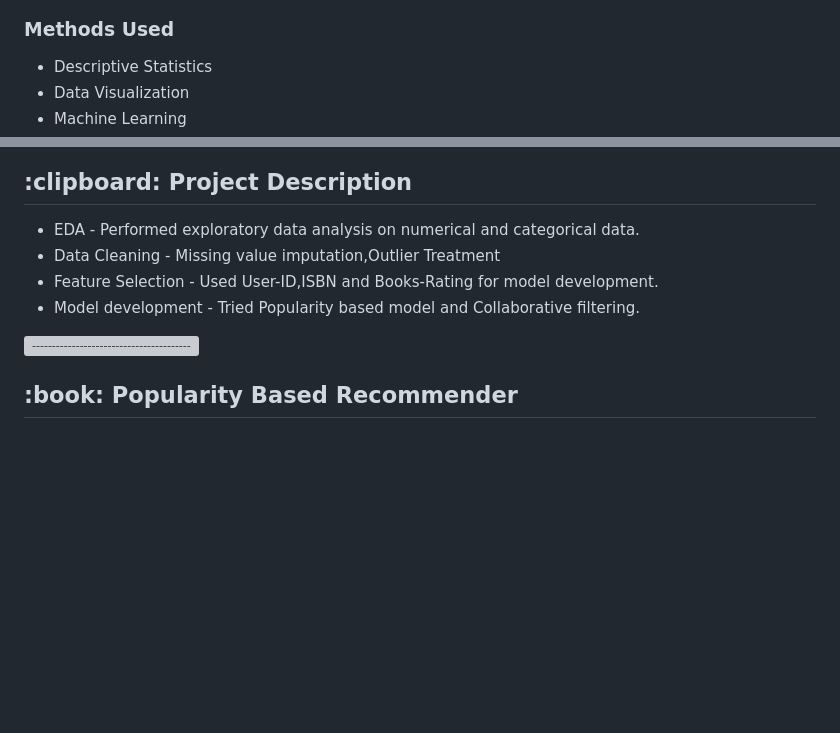
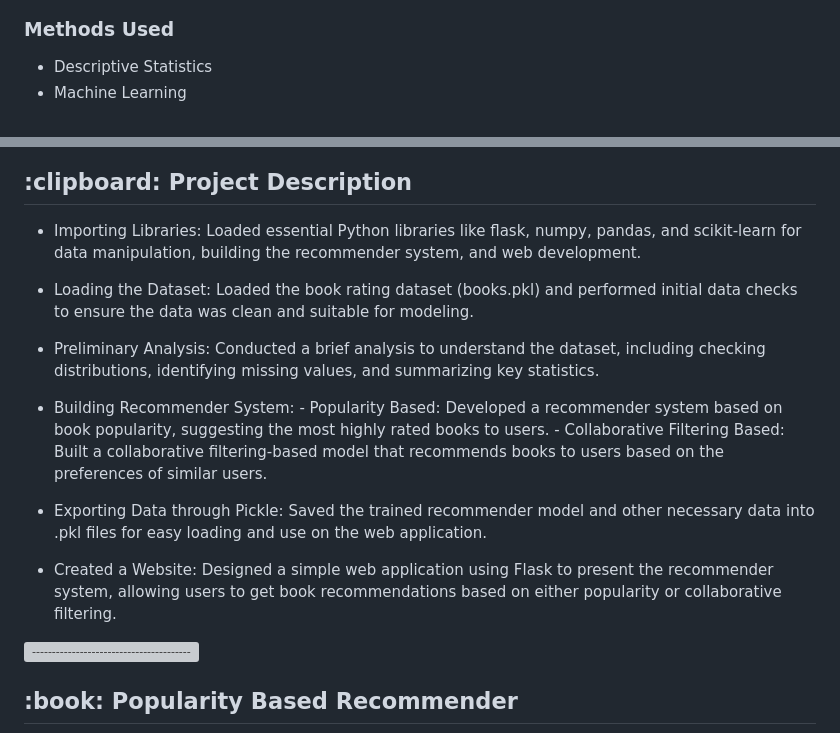
Before and after one commit to manviahuja12/Shelf-Help-A-Book-Recommendation-System, a Markdown page: README.md, 2 parts joined by grey strips. Drawn GitHub-style; blank space fills up the shorter version; grey boxes are pictures that could not be loaded.

```diff
--- a/README.md
+++ b/README.md
@@ -18,5 +19,4 @@ amount of income when they are efficient or also be a way to stand out significa
 
 ### Methods Used
 * Descriptive Statistics
-* Data Visualization
 * Machine Learning
@@ -47,9 +52,18 @@ expressed by 0.
 <h2> :clipboard: Project Description </h2>
 
-* EDA - Performed exploratory data analysis on numerical and categorical data.
-* Data Cleaning - Missing value imputation,Outlier Treatment
-* Feature Selection - Used User-ID,ISBN and Books-Rating for model development.
-* Model development - Tried Popularity based model and Collaborative filtering.
+* Importing Libraries: Loaded essential Python libraries like flask, numpy, pandas, and scikit-learn for data manipulation, building the recommender system, and web development.
+
+* Loading the Dataset: Loaded the book rating dataset (books.pkl) and performed initial data checks to ensure the data was clean and suitable for modeling.
+
+* Preliminary Analysis: Conducted a brief analysis to understand the dataset, including checking distributions, identifying missing values, and summarizing key statistics.
+
+* Building Recommender System:
+      - Popularity Based: Developed a recommender system based on book popularity, suggesting the most highly rated books to users.
+      - Collaborative Filtering Based: Built a collaborative filtering-based model that recommends books to users based on the preferences of similar users.
+
+* Exporting Data through Pickle: Saved the trained recommender model and other necessary data into .pkl files for easy loading and use on the web application.
+
+* Created a Website: Designed a simple web application using Flask to present the recommender system, allowing users to get book recommendations based on either popularity or collaborative filtering.
 
 ![-----------------------------------------------------](https://raw.githubusercontent.com/andreasbm/readme/master/assets/lines/rainbow.png)
 
```
Also changed, not shown: other parts of README.md (+6 -0 lines).
